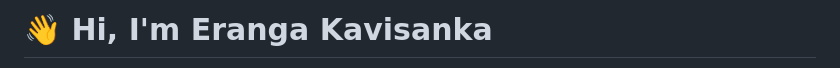
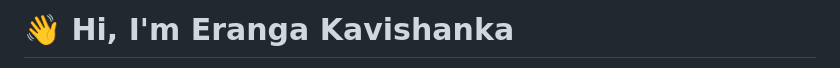
Before and after one commit to Eranga035225/Eranga035225, a Markdown page: README.md, the part around one of its changes. Rendered like a GitHub page.

```diff
--- a/README.md
+++ b/README.md
@@ -1,3 +1,3 @@
-# 👋 Hi, I'm Eranga Kavisanka
+# 👋 Hi, I'm Eranga Kavishanka
 
 <p align="center">
```
Also changed, not shown: other parts of README.md (+9 -15 lines).
